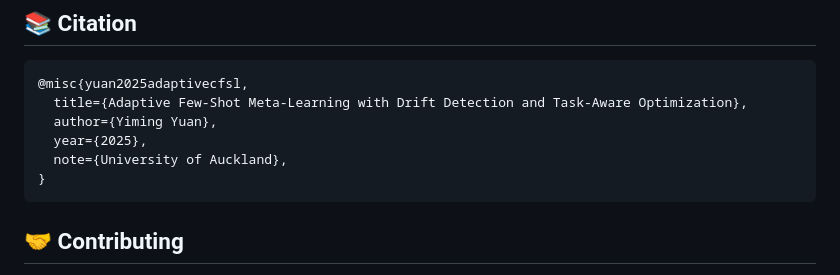
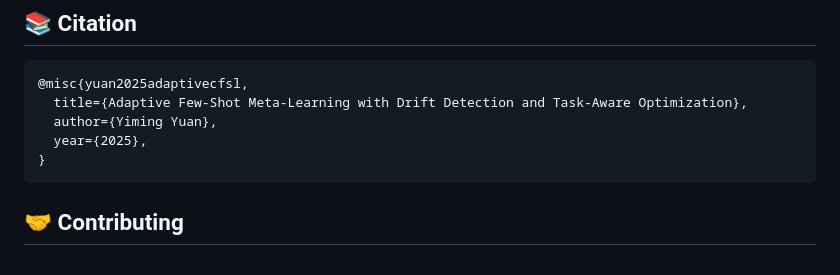
Before and after one commit to Jackyuan610/Adaptive-Meta-Learning, a Markdown page: README.md, the part around the change. Drawn GitHub-style.

Commit message:
Update README.md
fix the issue

````diff
--- a/README.md
+++ b/README.md
@@ -141,7 +141,6 @@ After training, the following files are generated:
   title={Adaptive Few-Shot Meta-Learning with Drift Detection and Task-Aware Optimization},
   author={Yiming Yuan},
   year={2025},
-  note={University of Auckland},
 }
 ```
 
````
